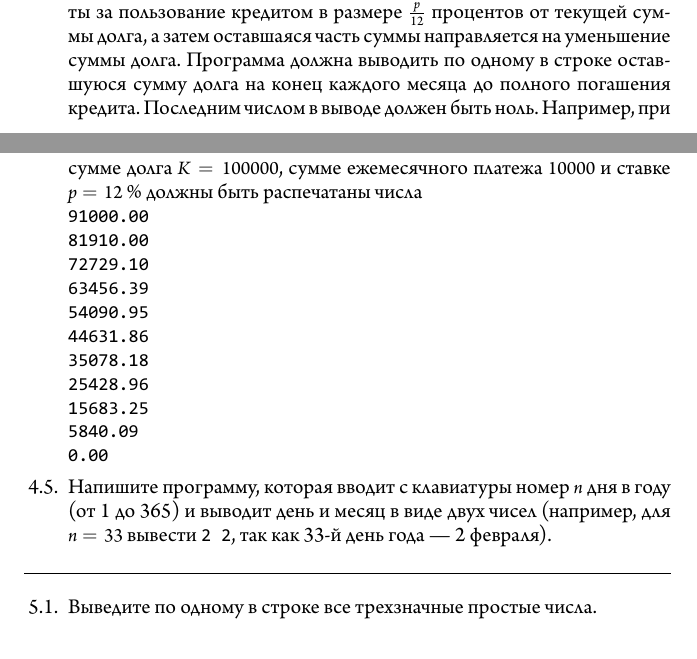
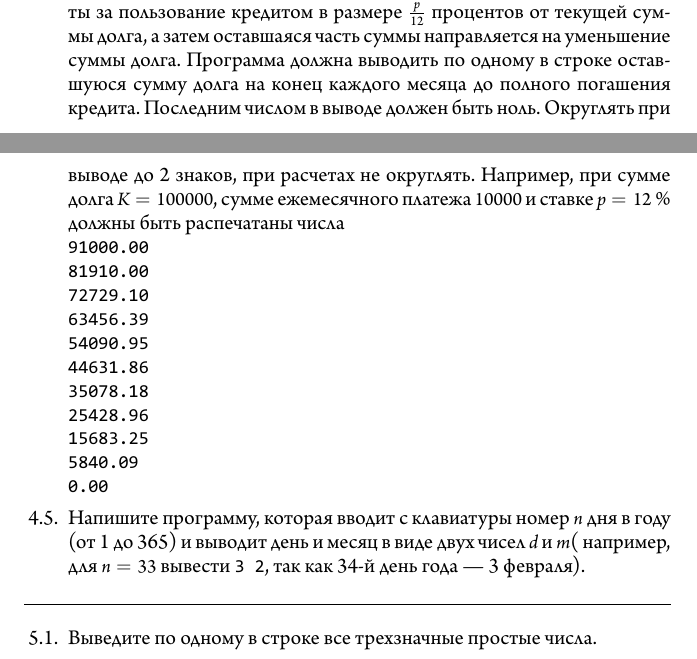
Before and after one commit to progivt19/c03loop, a LaTeX document (c03loop.tex): two parts of pages 4 and 5 of 5, joined at a grey line, cut so that both start at the same text. The pictures show the PDF file c03loop.pdf that the author committed with the source.

Commit message:
+про округление в 4.4, замена примера в 4.5

```diff
--- a/c03loop.tex
+++ b/c03loop.tex
@@ -146,7 +146,8 @@ $F_0=0$; $F_1=1$; $F_n=F_{n-1}+F_{n-2}$, $n=2,3,\dots$.
 \item
 Напишите программу, которая вводит с клавиатуры три целых числа $d$, $m$, $k$~--- число и месяц, а также количество дней. Программа должна выводить два числа~--- число и месяц бывший $k$ дней назад относительно даты $d/m$. Гарантируется, что вторая дата в том же году, что и первая. Например, для входных данных \texttt{1 9 92} вывести \texttt{31 5}, так как за 92~дня до 1~сентября было 31~мая.
 \item
-Напишите программу, которая вводит через пробел целые числа $K$, $s$, и вещественное число $p$. $K$ является первоначальным размером кредита, выданного под $p$~\% годовых. Кредит погашается равными платежами по $s$ рублей каждый месяц. Из этой суммы сначала уплачивается проценты за пользование кредитом в размере $\frac{p}{12}$ процентов от текущей суммы долга, а затем оставшаяся часть суммы  направляется на уменьшение суммы долга. Программа должна выводить по одному в строке оставшуюся сумму долга на конец каждого месяца до полного погашения кредита. Последним числом в выводе должен быть ноль. Например, при сумме долга $K=100000$, сумме ежемесячного платежа $10000$ и ставке $p=12$\,\%  должны быть распечатаны числа\\
+Напишите программу, которая вводит через пробел целые числа $K$, $s$, и вещественное число $p$. $K$ является первоначальным размером кредита, выданного под $p$~\% годовых. Кредит погашается равными платежами по $s$ рублей каждый месяц. Из этой суммы сначала уплачивается проценты за пользование кредитом в размере $\frac{p}{12}$ процентов от текущей суммы долга, а затем оставшаяся часть суммы  направляется на уменьшение суммы долга. Программа должна выводить по одному в строке оставшуюся сумму долга на конец каждого месяца до полного погашения кредита. Последним числом в выводе должен быть ноль. Округлять при выводе до 2 знаков, при расчетах не округлять.
+Например, при сумме долга $K=100000$, сумме ежемесячного платежа $10000$ и ставке $p=12$\,\%  должны быть распечатаны числа \\
 \texttt{
 91000.00\\
 81910.00\\
@@ -160,7 +161,7 @@ $F_0=0$; $F_1=1$; $F_n=F_{n-1}+F_{n-2}$, $n=2,3,\dots$.
 5840.09\\
 0.00}
 \item
-Напишите программу, которая вводит с клавиатуры номер $n$ дня в году (от 1 до 365) и выводит день и месяц в виде двух чисел (например, для $n=33$ вывести \texttt{2 2}, так как 33-й день года~--- 2 февраля).
+Напишите программу, которая вводит с клавиатуры номер $n$ дня в году (от 1 до 365) и выводит день и месяц в виде двух чисел $d$ и $m$( например, для $n=33$ вывести \texttt{3 2}, так как 34-й день года~--- 3~февраля).
 
 \end{enumerate}
 \hrulefill
```
Also changed, not shown: c03loop.pdf.
